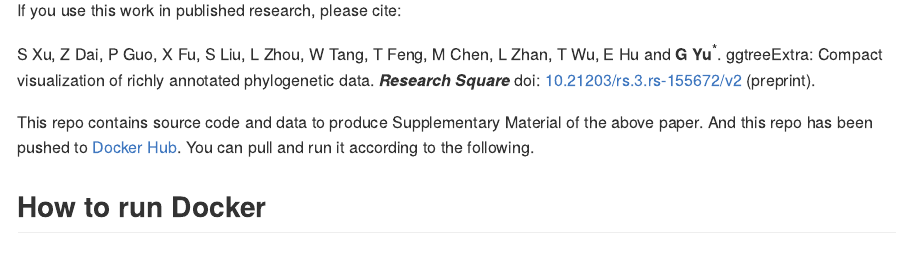
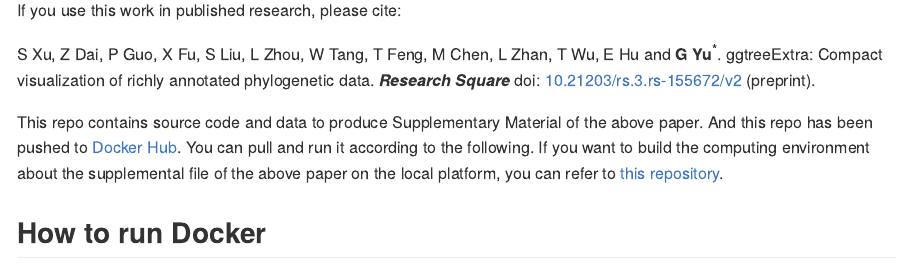
Before and after one commit to xiangpin/ggtreeExtraArticleEnv, an R Markdown document (README.Rmd): the page in a window 1100 px wide, from 200 px down. The pictures show the output file README.md that the author committed with the source, drawn offline in the style of GitHub; badge pictures from the web are left out.

Commit message:
update README

```diff
--- a/README.Rmd
+++ b/README.Rmd
@@ -16,7 +16,7 @@
 S Xu, Z Dai, P Guo, X Fu, S Liu, L Zhou, W Tang, T Feng, M Chen, L Zhan, T Wu, E Hu and __G Yu__<sup>\*</sup>. ggtreeExtra: Compact visualization of richly annotated phylogenetic data. __*Research Square*__ doi: [10.21203/rs.3.rs-155672/v2](https://doi.org/10.21203/rs.3.rs-155672/v2) (preprint).
 
 
-This repo contains source code and data to produce Supplementary Material of the above paper. And this repo has been pushed to [Docker Hub](https://hub.docker.com/r/xushuangbin/ggtreeextraarticleenv). You can pull and run it according to the following.
+This repo contains source code and data to produce Supplementary Material of the above paper. And this repo has been pushed to [Docker Hub](https://hub.docker.com/r/xushuangbin/ggtreeextraarticleenv). You can pull and run it according to the following. If you want to build the computing environment about the supplemental file of the above paper on the local platform, you can refer to [this repository](https://github.com/YuLab-SMU/plotting-tree-with-data-using-ggtreeExtra).
 
 ## How to run Docker
 
```
Also changed, not shown: README.md.
